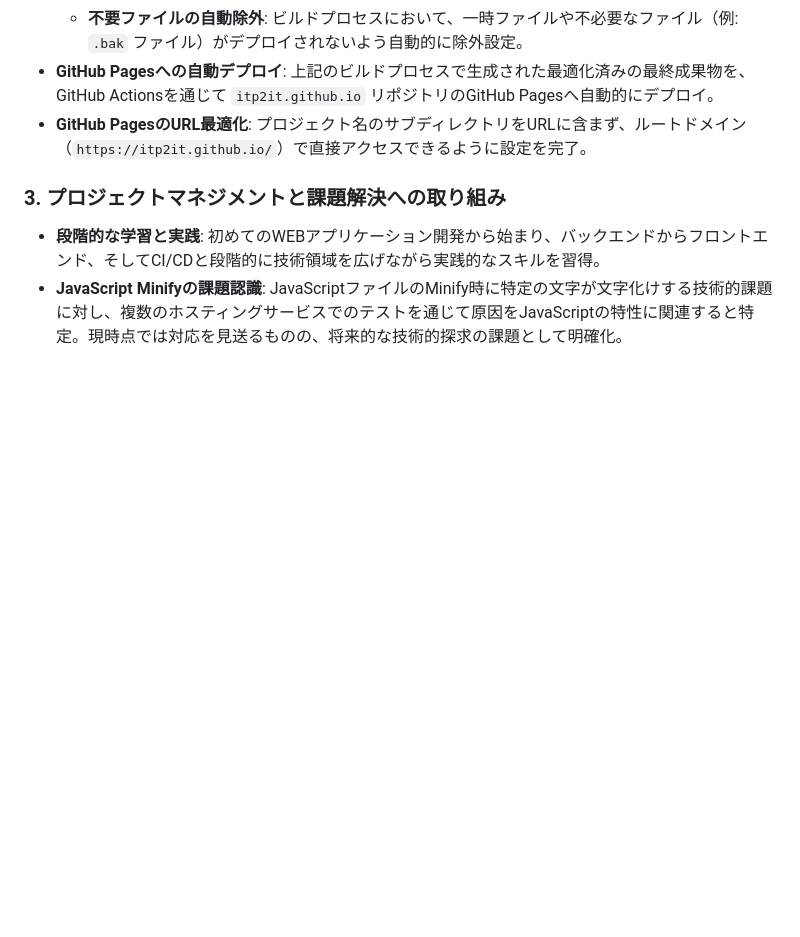
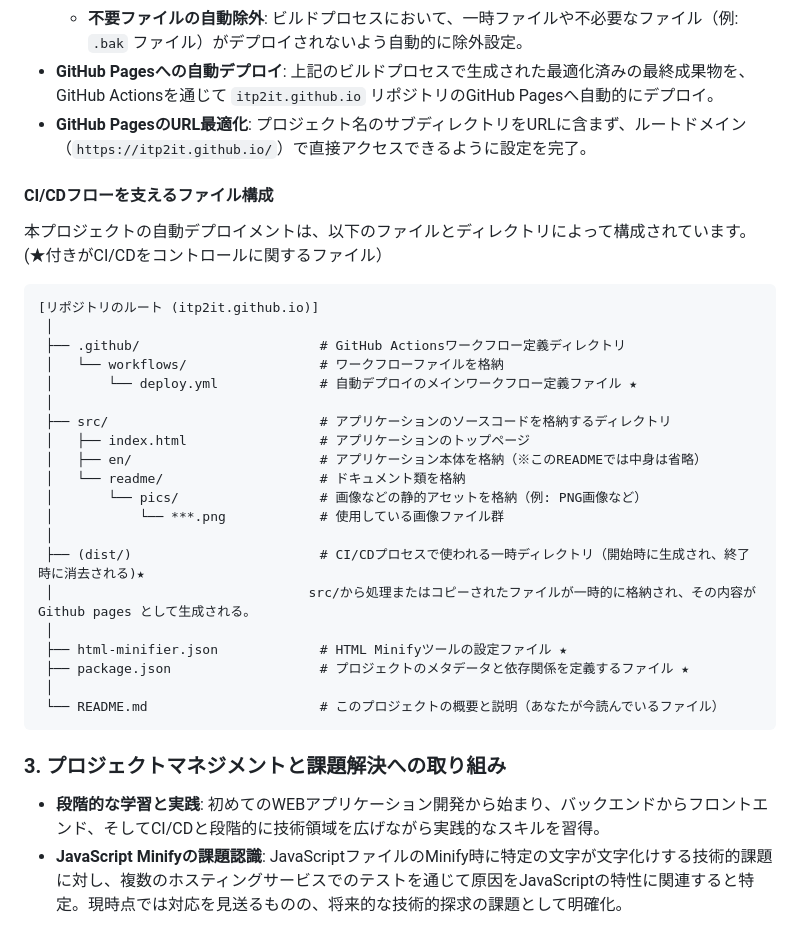
Before and after one commit to itp2it/itp2it.github.io, a Markdown page: README.md, the part around the change. GitHub-like rendering; blank space fills up the shorter version.

````diff
--- a/README.md
+++ b/README.md
@@ -67,6 +67,35 @@ Gitリポジトリへのプッシュをトリガーとして、以下の処理
     * **不要ファイルの自動除外**: ビルドプロセスにおいて、一時ファイルや不必要なファイル（例: `.bak` ファイル）がデプロイされないよう自動的に除外設定。
 * **GitHub Pagesへの自動デプロイ**: 上記のビルドプロセスで生成された最適化済みの最終成果物を、GitHub Actionsを通じて `itp2it.github.io` リポジトリのGitHub Pagesへ自動的にデプロイ。
 * **GitHub PagesのURL最適化**: プロジェクト名のサブディレクトリをURLに含まず、ルートドメイン（`https://itp2it.github.io/`）で直接アクセスできるように設定を完了。
+
+#### CI/CDフローを支えるファイル構成
+
+本プロジェクトの自動デプロイメントは、以下のファイルとディレクトリによって構成されています。
+(★付きがCI/CDをコントロールに関するファイル）
+
+```Tree
+[リポジトリのルート (itp2it.github.io)]
+ │
+ ├── .github/                       # GitHub Actionsワークフロー定義ディレクトリ
+ │   └── workflows/                 # ワークフローファイルを格納
+ │       └── deploy.yml             # 自動デプロイのメインワークフロー定義ファイル ★
+ │
+ ├── src/                           # アプリケーションのソースコードを格納するディレクトリ
+ │   ├── index.html                 # アプリケーションのトップページ
+ │   ├── en/                        # アプリケーション本体を格納（※このREADMEでは中身は省略）
+ │   └── readme/                    # ドキュメント類を格納
+ │       └── pics/                  # 画像などの静的アセットを格納（例: PNG画像など）
+ │           └── ***.png            # 使用している画像ファイル群
+ │
+ ├── (dist/)                        # CI/CDプロセスで使われる一時ディレクトリ（開始時に生成され、終了時に消去される)★
+ │　　　　　　　　　　　　　　　　　　　 src/から処理またはコピーされたファイルが一時的に格納され、その内容が Github pages として生成される。
+ │
+ ├── html-minifier.json             # HTML Minifyツールの設定ファイル ★
+ ├── package.json                   # プロジェクトのメタデータと依存関係を定義するファイル ★
+ │
+ └── README.md                      # このプロジェクトの概要と説明（あなたが今読んでいるファイル）
+```
+
 
 ### 3. プロジェクトマネジメントと課題解決への取り組み
 
````
